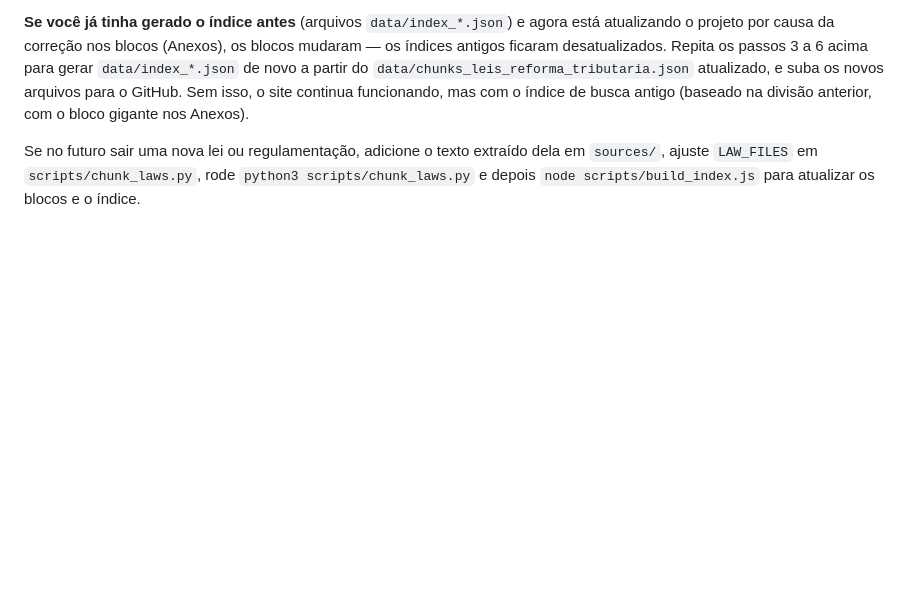
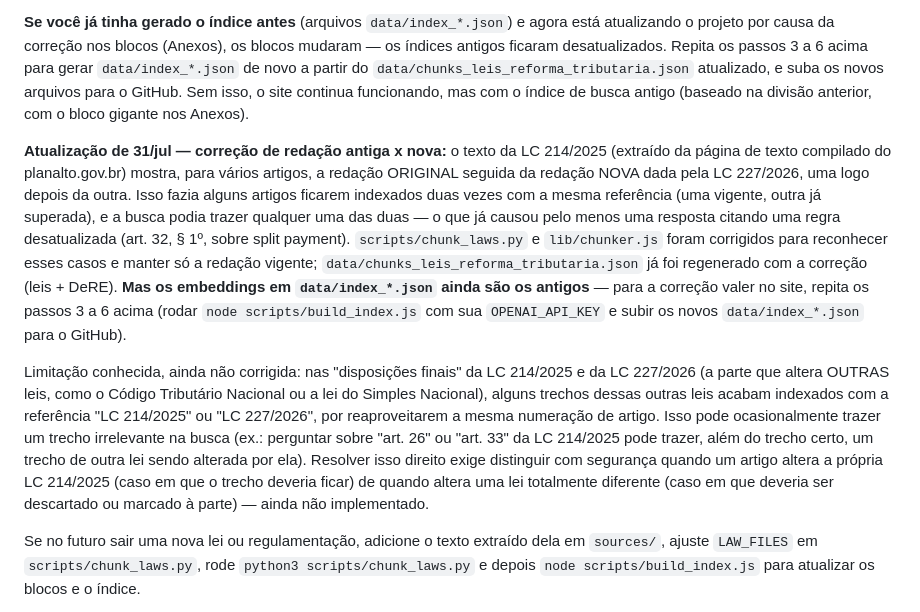
Before and after one commit to phfreitas0308-droid/RIta-1.1, a Markdown page: README.md, the part around the change. Rendered like a GitHub page; blank space fills up the shorter version.

```diff
--- a/README.md
+++ b/README.md
@@ -93,6 +93,32 @@ blocos mudaram — os índices antigos ficaram desatualizados. Repita os passos
 arquivos para o GitHub. Sem isso, o site continua funcionando, mas com o
 índice de busca antigo (baseado na divisão anterior, com o bloco gigante nos
 Anexos).
+
+**Atualização de 31/jul — correção de redação antiga x nova:** o texto da
+LC 214/2025 (extraído da página de texto compilado do planalto.gov.br) mostra,
+para vários artigos, a redação ORIGINAL seguida da redação NOVA dada pela
+LC 227/2026, uma logo depois da outra. Isso fazia alguns artigos ficarem
+indexados duas vezes com a mesma referência (uma vigente, outra já superada),
+e a busca podia trazer qualquer uma das duas — o que já causou pelo menos uma
+resposta citando uma regra desatualizada (art. 32, § 1º, sobre split payment).
+`scripts/chunk_laws.py` e `lib/chunker.js` foram corrigidos para reconhecer
+esses casos e manter só a redação vigente; `data/chunks_leis_reforma_tributaria.json`
+já foi regenerado com a correção (leis + DeRE). **Mas os embeddings em
+`data/index_*.json` ainda são os antigos** — para a correção valer no site,
+repita os passos 3 a 6 acima (rodar `node scripts/build_index.js` com sua
+`OPENAI_API_KEY` e subir os novos `data/index_*.json` para o GitHub).
+
+Limitação conhecida, ainda não corrigida: nas "disposições finais" da
+LC 214/2025 e da LC 227/2026 (a parte que altera OUTRAS leis, como o Código
+Tributário Nacional ou a lei do Simples Nacional), alguns trechos dessas
+outras leis acabam indexados com a referência "LC 214/2025" ou "LC 227/2026",
+por reaproveitarem a mesma numeração de artigo. Isso pode ocasionalmente
+trazer um trecho irrelevante na busca (ex.: perguntar sobre "art. 26" ou
+"art. 33" da LC 214/2025 pode trazer, além do trecho certo, um trecho de outra
+lei sendo alterada por ela). Resolver isso direito exige distinguir com
+segurança quando um artigo altera a própria LC 214/2025 (caso em que o trecho
+deveria ficar) de quando altera uma lei totalmente diferente (caso em que
+deveria ser descartado ou marcado à parte) — ainda não implementado.
 
 Se no futuro sair uma nova lei ou regulamentação, adicione o texto extraído
 dela em `sources/`, ajuste `LAW_FILES` em `scripts/chunk_laws.py`, rode
```
